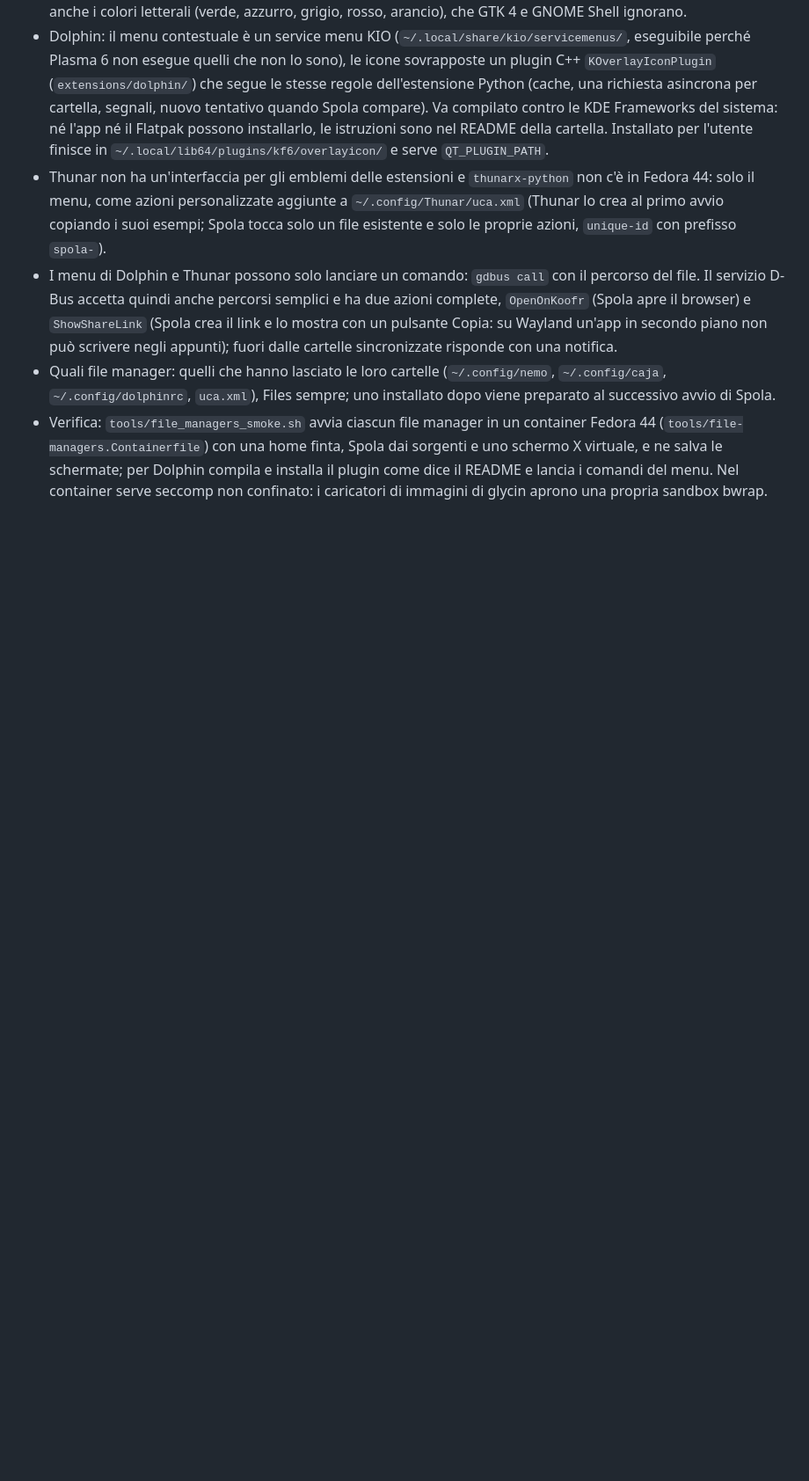
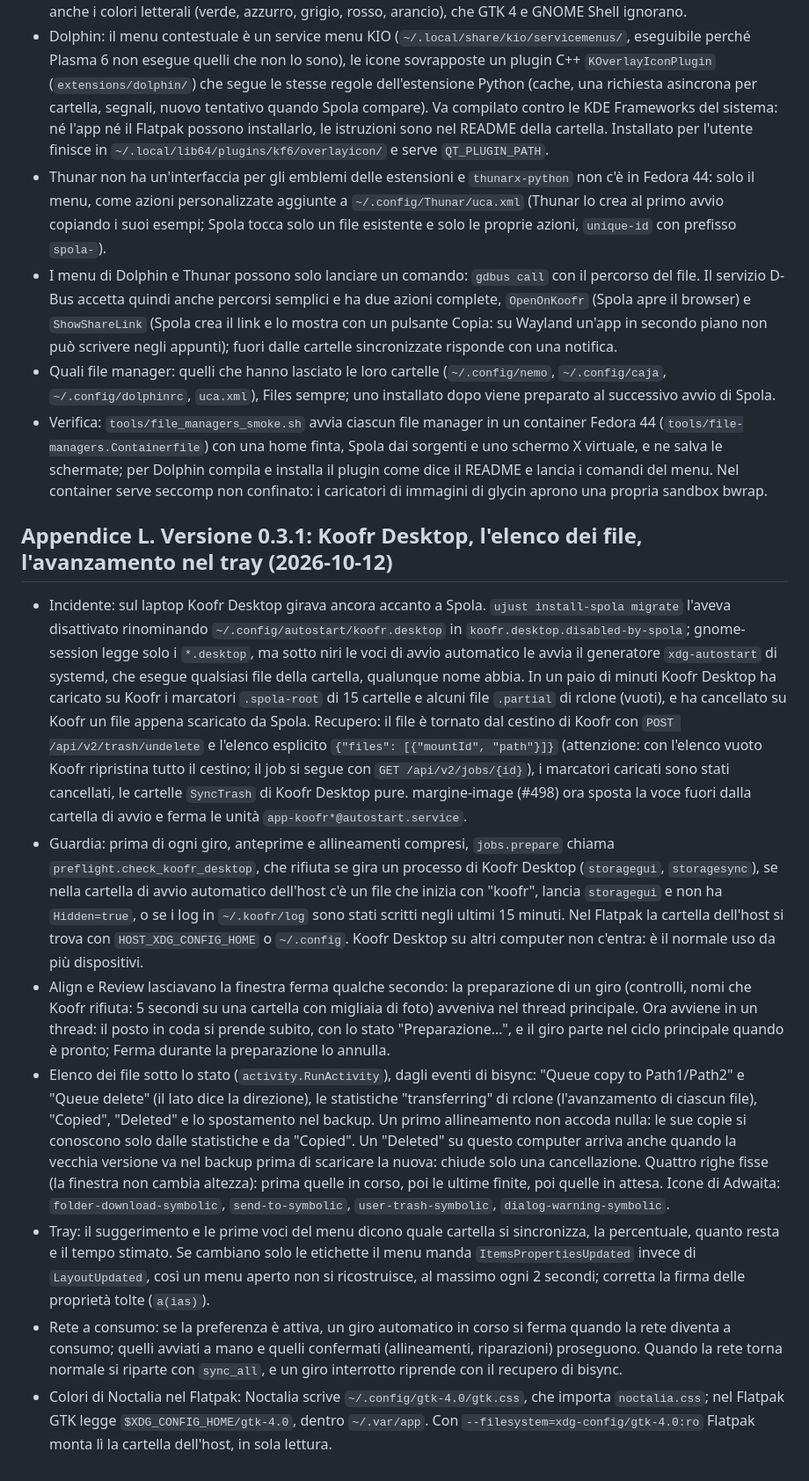
Before and after one commit to daniel-g-carrasco/spola, a Markdown page: docs/progetto.md, the part around one of its changes. Shown at 88% size. Drawn GitHub-style; blank space fills up the shorter version.

```diff
--- a/docs/progetto.md
+++ b/docs/progetto.md
@@ -564,3 +564,13 @@ Sul laptop Spola gira ancora dai sorgenti (`~/dev/spola`, unità `spola.service`
 - I menu di Dolphin e Thunar possono solo lanciare un comando: `gdbus call` con il percorso del file. Il servizio D-Bus accetta quindi anche percorsi semplici e ha due azioni complete, `OpenOnKoofr` (Spola apre il browser) e `ShowShareLink` (Spola crea il link e lo mostra con un pulsante Copia: su Wayland un'app in secondo piano non può scrivere negli appunti); fuori dalle cartelle sincronizzate risponde con una notifica.
 - Quali file manager: quelli che hanno lasciato le loro cartelle (`~/.config/nemo`, `~/.config/caja`, `~/.config/dolphinrc`, `uca.xml`), Files sempre; uno installato dopo viene preparato al successivo avvio di Spola.
 - Verifica: `tools/file_managers_smoke.sh` avvia ciascun file manager in un container Fedora 44 (`tools/file-managers.Containerfile`) con una home finta, Spola dai sorgenti e uno schermo X virtuale, e ne salva le schermate; per Dolphin compila e installa il plugin come dice il README e lancia i comandi del menu. Nel container serve seccomp non confinato: i caricatori di immagini di glycin aprono una propria sandbox bwrap.
+
+## Appendice L. Versione 0.3.1: Koofr Desktop, l'elenco dei file, l'avanzamento nel tray (2026-10-12)
+
+- Incidente: sul laptop Koofr Desktop girava ancora accanto a Spola. `ujust install-spola migrate` l'aveva disattivato rinominando `~/.config/autostart/koofr.desktop` in `koofr.desktop.disabled-by-spola`; gnome-session legge solo i `*.desktop`, ma sotto niri le voci di avvio automatico le avvia il generatore `xdg-autostart` di systemd, che esegue qualsiasi file della cartella, qualunque nome abbia. In un paio di minuti Koofr Desktop ha caricato su Koofr i marcatori `.spola-root` di 15 cartelle e alcuni file `.partial` di rclone (vuoti), e ha cancellato su Koofr un file appena scaricato da Spola. Recupero: il file è tornato dal cestino di Koofr con `POST /api/v2/trash/undelete` e l'elenco esplicito `{"files": [{"mountId", "path"}]}` (attenzione: con l'elenco vuoto Koofr ripristina tutto il cestino; il job si segue con `GET /api/v2/jobs/{id}`), i marcatori caricati sono stati cancellati, le cartelle `SyncTrash` di Koofr Desktop pure. margine-image (#498) ora sposta la voce fuori dalla cartella di avvio e ferma le unità `app-koofr*@autostart.service`.
+- Guardia: prima di ogni giro, anteprime e allineamenti compresi, `jobs.prepare` chiama `preflight.check_koofr_desktop`, che rifiuta se gira un processo di Koofr Desktop (`storagegui`, `storagesync`), se nella cartella di avvio automatico dell'host c'è un file che inizia con "koofr", lancia `storagegui` e non ha `Hidden=true`, o se i log in `~/.koofr/log` sono stati scritti negli ultimi 15 minuti. Nel Flatpak la cartella dell'host si trova con `HOST_XDG_CONFIG_HOME` o `~/.config`. Koofr Desktop su altri computer non c'entra: è il normale uso da più dispositivi.
+- Align e Review lasciavano la finestra ferma qualche secondo: la preparazione di un giro (controlli, nomi che Koofr rifiuta: 5 secondi su una cartella con migliaia di foto) avveniva nel thread principale. Ora avviene in un thread: il posto in coda si prende subito, con lo stato "Preparazione…", e il giro parte nel ciclo principale quando è pronto; Ferma durante la preparazione lo annulla.
+- Elenco dei file sotto lo stato (`activity.RunActivity`), dagli eventi di bisync: "Queue copy to Path1/Path2" e "Queue delete" (il lato dice la direzione), le statistiche "transferring" di rclone (l'avanzamento di ciascun file), "Copied", "Deleted" e lo spostamento nel backup. Un primo allineamento non accoda nulla: le sue copie si conoscono solo dalle statistiche e da "Copied". Un "Deleted" su questo computer arriva anche quando la vecchia versione va nel backup prima di scaricare la nuova: chiude solo una cancellazione. Quattro righe fisse (la finestra non cambia altezza): prima quelle in corso, poi le ultime finite, poi quelle in attesa. Icone di Adwaita: `folder-download-symbolic`, `send-to-symbolic`, `user-trash-symbolic`, `dialog-warning-symbolic`.
+- Tray: il suggerimento e le prime voci del menu dicono quale cartella si sincronizza, la percentuale, quanto resta e il tempo stimato. Se cambiano solo le etichette il menu manda `ItemsPropertiesUpdated` invece di `LayoutUpdated`, così un menu aperto non si ricostruisce, al massimo ogni 2 secondi; corretta la firma delle proprietà tolte (`a(ias)`).
+- Rete a consumo: se la preferenza è attiva, un giro automatico in corso si ferma quando la rete diventa a consumo; quelli avviati a mano e quelli confermati (allineamenti, riparazioni) proseguono. Quando la rete torna normale si riparte con `sync_all`, e un giro interrotto riprende con il recupero di bisync.
+- Colori di Noctalia nel Flatpak: Noctalia scrive `~/.config/gtk-4.0/gtk.css`, che importa `noctalia.css`; nel Flatpak GTK legge `$XDG_CONFIG_HOME/gtk-4.0`, dentro `~/.var/app`. Con `--filesystem=xdg-config/gtk-4.0:ro` Flatpak monta lì la cartella dell'host, in sola lettura.
```
Also changed, not shown: other parts of docs/progetto.md (+1 -1 lines), README.md (+4 -4 lines), data/screenshots/folder.png, data/screenshots/main-window.png, site/screenshots/main-window.png, 4 other files.
